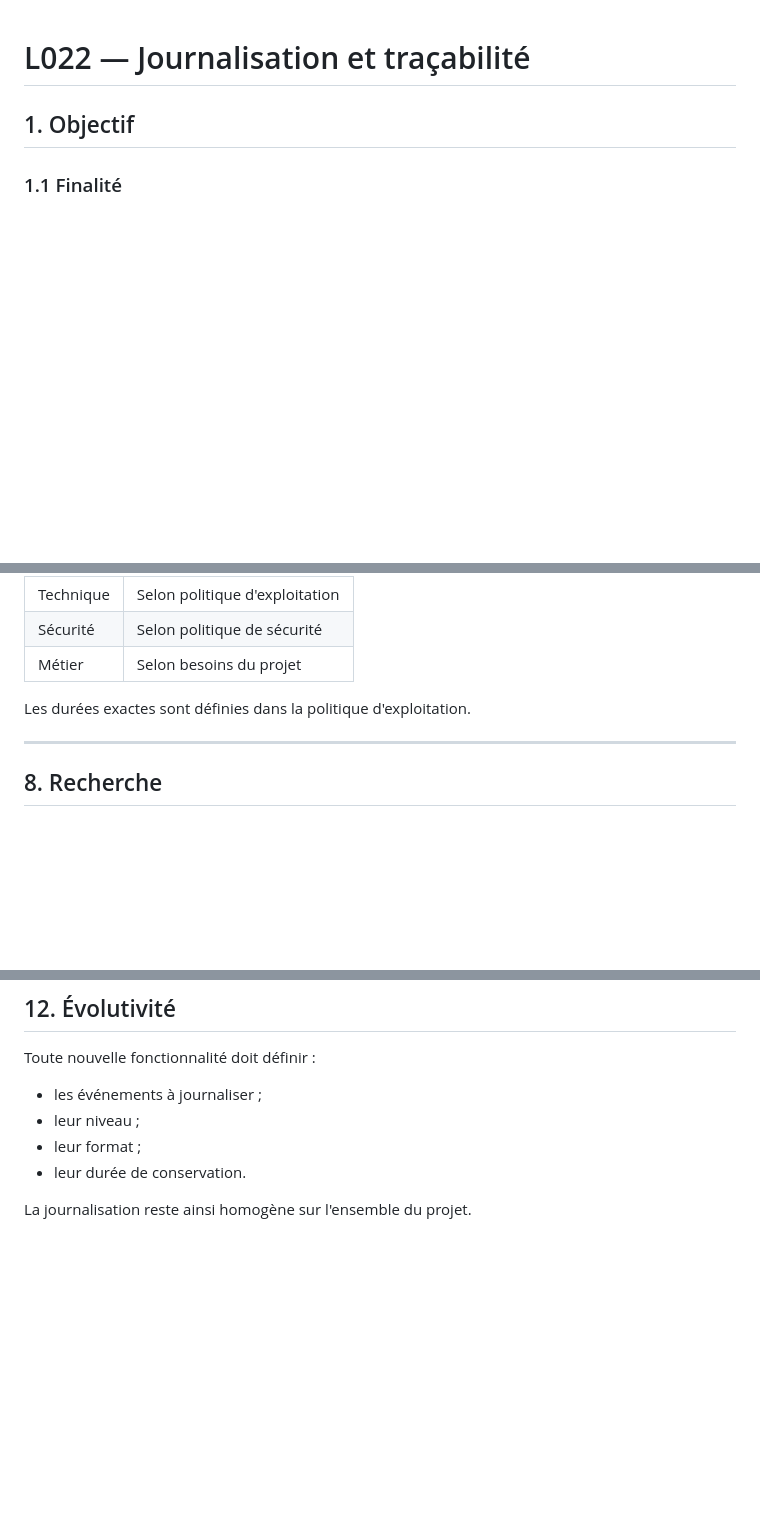
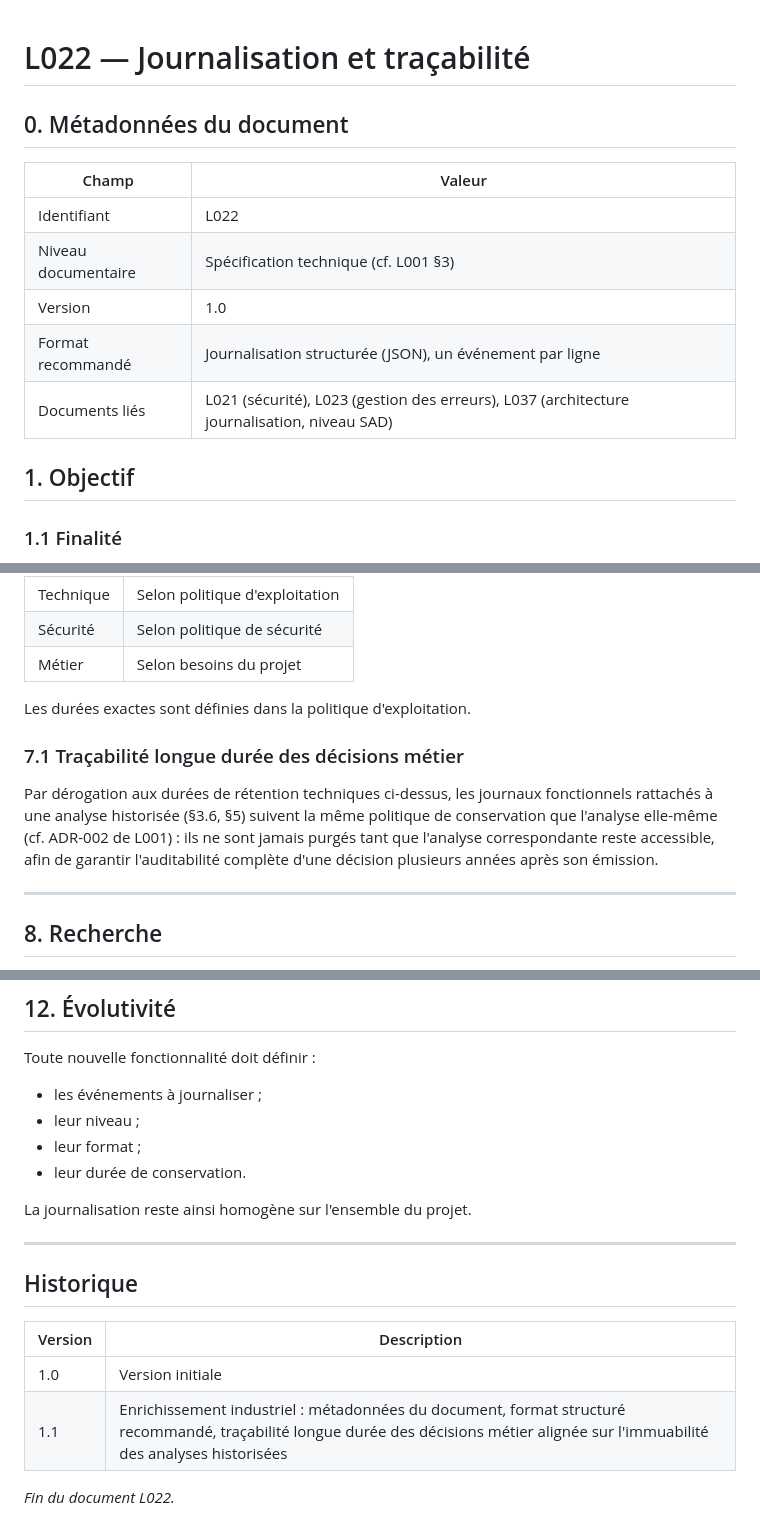
Before and after one commit to Camillerimichel/TurfIA, a Markdown page: docs/L022_JOURNALISATION_TRACABILITE_v1.0.md, 3 parts joined by grey strips. Rendered like a GitHub page; blank space fills up the shorter version.

Commit message:
docs(L022): enrichissement niveau industriel de la Journalisation et traçabilité
Ajout des métadonnées de document, format structuré recommandé pour
l'exploitation automatisée, et politique de traçabilité longue durée
des journaux fonctionnels alignée sur l'immuabilité des analyses.

```diff
--- a/docs/L022_JOURNALISATION_TRACABILITE_v1.0.md
+++ b/docs/L022_JOURNALISATION_TRACABILITE_v1.0.md
@@ -1,4 +1,14 @@
 # L022 — Journalisation et traçabilité
+
+## 0. Métadonnées du document
+
+| Champ | Valeur |
+| --- | --- |
+| Identifiant | L022 |
+| Niveau documentaire | Spécification technique (cf. L001 §3) |
+| Version | 1.0 |
+| Format recommandé | Journalisation structurée (JSON), un événement par ligne |
+| Documents liés | L021 (sécurité), L023 (gestion des erreurs), L037 (architecture journalisation, niveau SAD) |
 
 ## 1. Objectif
 
@@ -196,6 +213,15 @@ La durée de conservation dépend de la nature des journaux.
 
 Les durées exactes sont définies dans la politique d'exploitation.
 
+### 7.1 Traçabilité longue durée des décisions métier
+
+Par dérogation aux durées de rétention techniques ci-dessus, les
+journaux fonctionnels rattachés à une analyse historisée (§3.6, §5)
+suivent la même politique de conservation que l'analyse elle-même (cf.
+ADR-002 de L001) : ils ne sont jamais purgés tant que l'analyse
+correspondante reste accessible, afin de garantir l'auditabilité
+complète d'une décision plusieurs années après son émission.
+
 ---
 
 ## 8. Recherche
@@ -263,3 +289,14 @@ Toute nouvelle fonctionnalité doit définir :
 - leur durée de conservation.
 
 La journalisation reste ainsi homogène sur l'ensemble du projet.
+
+---
+
+## Historique
+
+| Version | Description |
+| --- | --- |
+| 1.0 | Version initiale |
+| 1.1 | Enrichissement industriel : métadonnées du document, format structuré recommandé, traçabilité longue durée des décisions métier alignée sur l'immuabilité des analyses historisées |
+
+*Fin du document L022.*
```
Also changed, not shown: other parts of docs/L022_JOURNALISATION_TRACABILITE_v1.0.md (+7 -0 lines).
